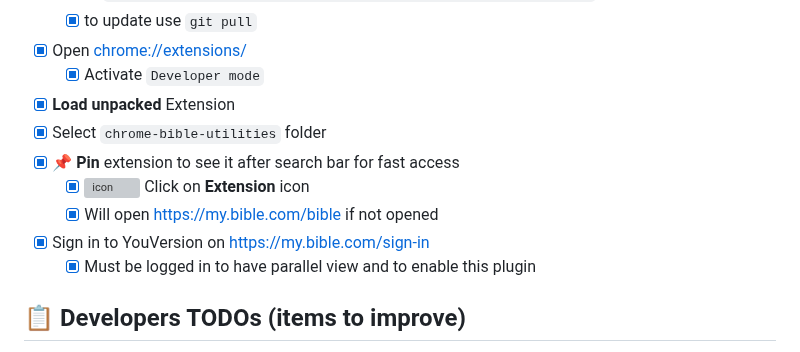
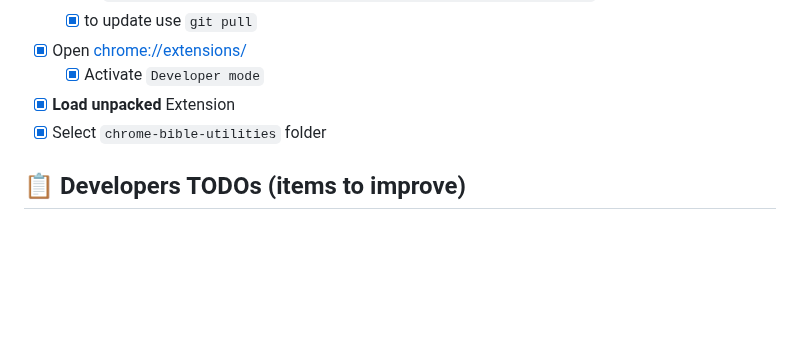
Before and after one commit to nmatei/chrome-bible-utilities, a Markdown page: README.md, the part around the change. Rendered like a GitHub page; blank space fills up the shorter version; grey boxes are pictures that could not be loaded.

Commit message:
simplify Setup Plugin as Developer docs

```diff
--- a/README.md
+++ b/README.md
@@ -128,11 +128,6 @@ If you want to try the latest versions before they are released, or to change co
   - [x] Activate `Developer mode`
 - [x] **Load unpacked** Extension
 - [x] Select `chrome-bible-utilities` folder
-- [x] 📌 **Pin** extension to see it after search bar for fast access
-  - [x] ![icon](views/icons/icon-16.png) Click on **Extension** icon
-  - [x] Will open https://my.bible.com/bible if not opened
-- [x] Sign in to YouVersion on https://my.bible.com/sign-in
-  - [x] Must be logged in to have parallel view and to enable this plugin
 
 ## 📋 Developers TODOs (items to improve)
 
```
